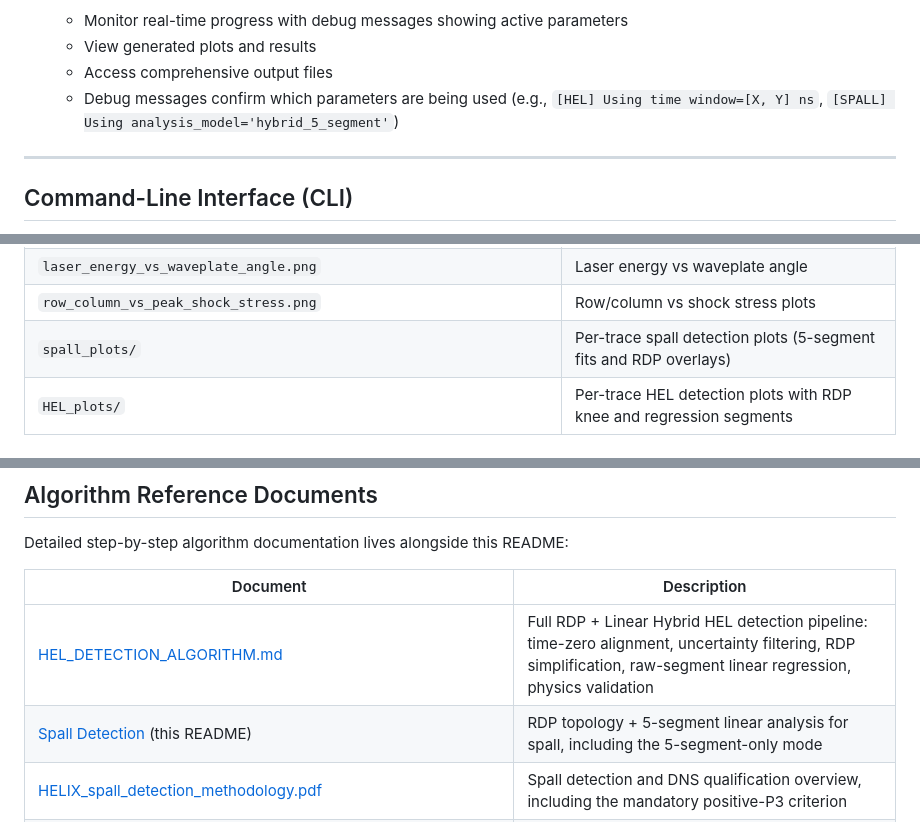
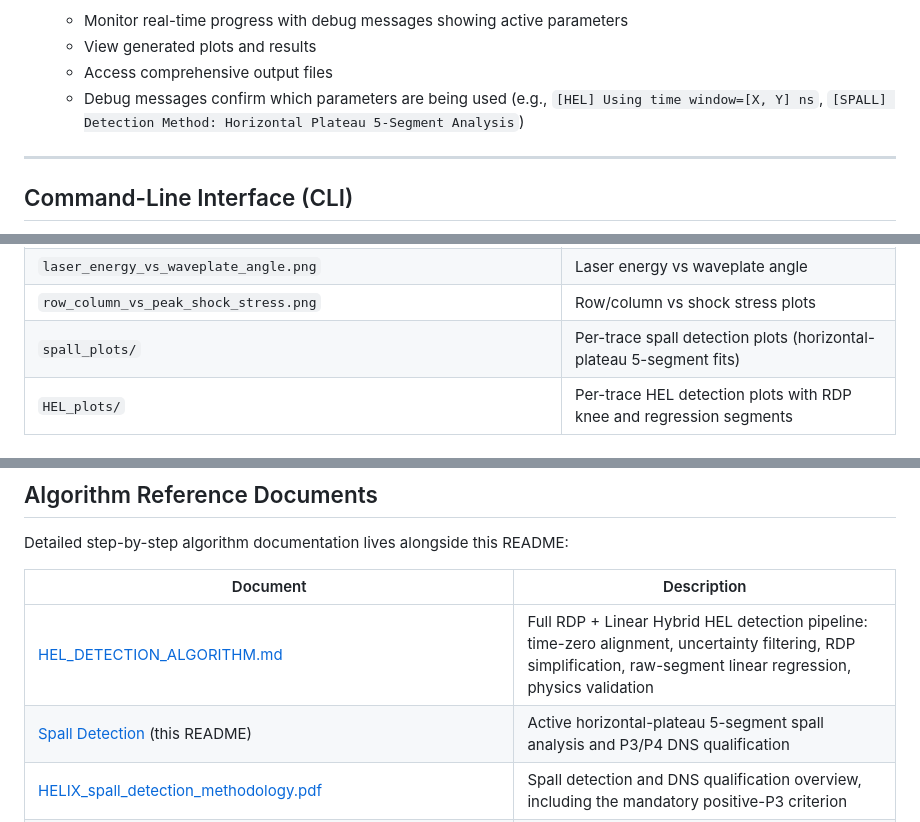
Before and after one commit to Piyushjhu/HELIX_Toolbox, a Markdown page: README.md, 3 parts joined by grey strips. Drawn GitHub-style.

```diff
--- a/README.md
+++ b/README.md
@@ -332,7 +330,7 @@ To deactivate when you are done: run `deactivate` (venv) or `conda deactivate` (
    - Monitor real-time progress with debug messages showing active parameters
    - View generated plots and results
    - Access comprehensive output files
-   - Debug messages confirm which parameters are being used (e.g., `[HEL] Using time window=[X, Y] ns`, `[SPALL] Using analysis_model='hybrid_5_segment'`)
+   - Debug messages confirm which parameters are being used (e.g., `[HEL] Using time window=[X, Y] ns`, `[SPALL] Detection Method: Horizontal Plateau 5-Segment Analysis`)
 
 ---
 
@@ -908,7 +905,7 @@ All SPADE outputs are written to `<output_dir>/SPADE_analysis/`.
 | `peak_velocity_pattern_analysis.png` | Pattern analysis (laser energy and location effects) |
 | `laser_energy_vs_waveplate_angle.png` | Laser energy vs waveplate angle |
 | `row_column_vs_peak_shock_stress.png` | Row/column vs shock stress plots |
-| `spall_plots/` | Per-trace spall detection plots (5-segment fits and RDP overlays) |
+| `spall_plots/` | Per-trace spall detection plots (horizontal-plateau 5-segment fits) |
 | `HEL_plots/` | Per-trace HEL detection plots with RDP knee and regression segments |
 
 ### Paper Plot Outputs (from standalone scripts)
@@ -1129,7 +1139,7 @@ Detailed step-by-step algorithm documentation lives alongside this README:
 | Document | Description |
 |----------|-------------|
 | [HEL_DETECTION_ALGORITHM.md](HEL_DETECTION_ALGORITHM.md) | Full RDP + Linear Hybrid HEL detection pipeline: time-zero alignment, uncertainty filtering, RDP simplification, raw-segment linear regression, physics validation |
-| [Spall Detection](#spall-detection) (this README) | RDP topology + 5-segment linear analysis for spall, including the 5-segment-only mode |
+| [Spall Detection](#spall-detection) (this README) | Active horizontal-plateau 5-segment spall analysis and P3/P4 DNS qualification |
 | [HELIX_spall_detection_methodology.pdf](HELIX_spall_detection_methodology.pdf) | Spall detection and DNS qualification overview, including the mandatory positive-P3 criterion |
 | [supplementary/references/SPALL_STRENGTH_CALCULATION.tex](supplementary/references/SPALL_STRENGTH_CALCULATION.tex) | Derivation and uncertainty propagation for the acoustic spall-strength formula |
 | [CHANGELOG.md](CHANGELOG.md) | Release history and feature changes |
```
Also changed, not shown: other parts of README.md (+50 -40 lines).
